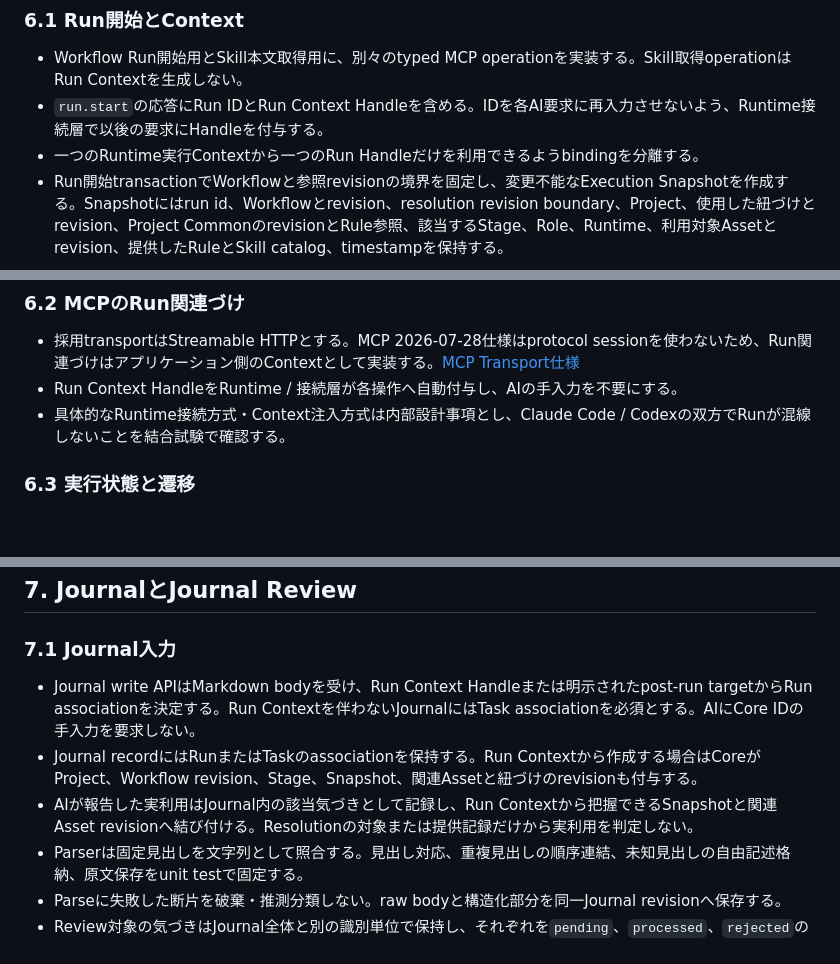
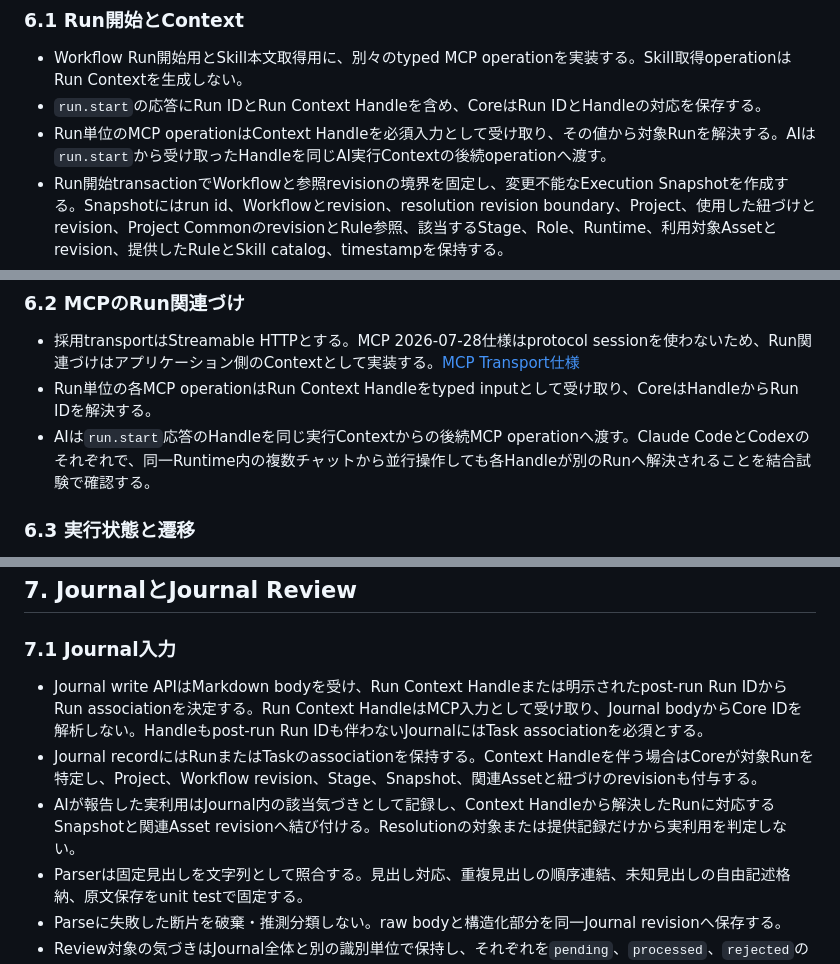
Before and after one commit to Memoria-ll/agent-asset-control-layer-personal, a Markdown page: .reqirements/aacl-implementation-design-personal.md, 3 parts joined by grey strips. Rendered like a GitHub page; blank space fills up the shorter version.

```diff
--- a/.reqirements/aacl-implementation-design-personal.md
+++ b/.reqirements/aacl-implementation-design-personal.md
@@ -96,8 +96,8 @@ Claude Code / Codex (Windows または同一WSL内のLinux)
 ### 6.1 Run開始とContext
 
 - Workflow Run開始用とSkill本文取得用に、別々のtyped MCP operationを実装する。Skill取得operationはRun Contextを生成しない。
-- `run.start`の応答にRun IDとRun Context Handleを含める。IDを各AI要求に再入力させないよう、Runtime接続層で以後の要求にHandleを付与する。
-- 一つのRuntime実行Contextから一つのRun Handleだけを利用できるようbindingを分離する。
+- `run.start`の応答にRun IDとRun Context Handleを含め、CoreはRun IDとHandleの対応を保存する。
+- Run単位のMCP operationはContext Handleを必須入力として受け取り、その値から対象Runを解決する。AIは`run.start`から受け取ったHandleを同じAI実行Contextの後続operationへ渡す。
 - Run開始transactionでWorkflowと参照revisionの境界を固定し、変更不能なExecution Snapshotを作成する。Snapshotにはrun id、Workflowとrevision、resolution revision boundary、Project、使用した紐づけとrevision、Project CommonのrevisionとRule参照、該当するStage、Role、Runtime、利用対象Assetとrevision、提供したRuleとSkill catalog、timestampを保持する。
 - Resolution recordには、利用対象になった各Assetの参照経路と解決理由を保持する。取得できなかったContextと理由も記録し、初期Contextに渡した情報と区別する。
 - Initial ContextはWorkflow Definition、現在Stageとcompletion_condition、該当するRoleとresponsibilities、明示参照されたRule、利用対象Skill catalogで構成する。Model名をContextへ合成しない。
@@ -109,8 +109,8 @@ Claude Code / Codex (Windows または同一WSL内のLinux)
 ### 6.2 MCPのRun関連づけ
 
 - 採用transportはStreamable HTTPとする。MCP 2026-07-28仕様はprotocol sessionを使わないため、Run関連づけはアプリケーション側のContextとして実装する。[MCP Transport仕様](https://modelcontextprotocol.io/specification/2026-07-28/basic/transports)
-- Run Context HandleをRuntime / 接続層が各操作へ自動付与し、AIの手入力を不要にする。
-- 具体的なRuntime接続方式・Context注入方式は内部設計事項とし、Claude Code / Codexの双方でRunが混線しないことを結合試験で確認する。
+- Run単位の各MCP operationはRun Context Handleをtyped inputとして受け取り、CoreはHandleからRun IDを解決する。
+- AIは`run.start`応答のHandleを同じ実行Contextからの後続MCP operationへ渡す。Claude CodeとCodexのそれぞれで、同一Runtime内の複数チャットから並行操作しても各Handleが別のRunへ解決されることを結合試験で確認する。
 
 ### 6.3 実行状態と遷移
 
@@ -128,9 +128,9 @@ Claude Code / Codex (Windows または同一WSL内のLinux)
 
 ### 7.1 Journal入力
 
-- Journal write APIはMarkdown bodyを受け、Run Context Handleまたは明示されたpost-run targetからRun associationを決定する。Run Contextを伴わないJournalにはTask associationを必須とする。AIにCore IDの手入力を要求しない。
-- Journal recordにはRunまたはTaskのassociationを保持する。Run Contextから作成する場合はCoreがProject、Workflow revision、Stage、Snapshot、関連Assetと紐づけのrevisionも付与する。
-- AIが報告した実利用はJournal内の該当気づきとして記録し、Run Contextから把握できるSnapshotと関連Asset revisionへ結び付ける。Resolutionの対象または提供記録だけから実利用を判定しない。
+- Journal write APIはMarkdown bodyを受け、Run Context Handleまたは明示されたpost-run Run IDからRun associationを決定する。Run Context HandleはMCP入力として受け取り、Journal bodyからCore IDを解析しない。Handleもpost-run Run IDも伴わないJournalにはTask associationを必須とする。
+- Journal recordにはRunまたはTaskのassociationを保持する。Context Handleを伴う場合はCoreが対象Runを特定し、Project、Workflow revision、Stage、Snapshot、関連Assetと紐づけのrevisionも付与する。
+- AIが報告した実利用はJournal内の該当気づきとして記録し、Context Handleから解決したRunに対応するSnapshotと関連Asset revisionへ結び付ける。Resolutionの対象または提供記録だけから実利用を判定しない。
 - Parserは固定見出しを文字列として照合する。見出し対応、重複見出しの順序連結、未知見出しの自由記述格納、原文保存をunit testで固定する。
 - Parseに失敗した断片を破棄・推測分類しない。raw bodyと構造化部分を同一Journal revisionへ保存する。
 - Review対象の気づきはJournal全体と別の識別単位で保持し、それぞれを`pending`、`processed`、`rejected`の状態で管理する。同じJournal内の各気づきは独立して状態更新できる。
```
Also changed, not shown: other parts of .reqirements/aacl-implementation-design-personal.md (+6 -4 lines), .reqirements/aacl-glossary-personal.md (+2 -2 lines), .reqirements/aacl-requirements-personal.md (+14 -7 lines).
